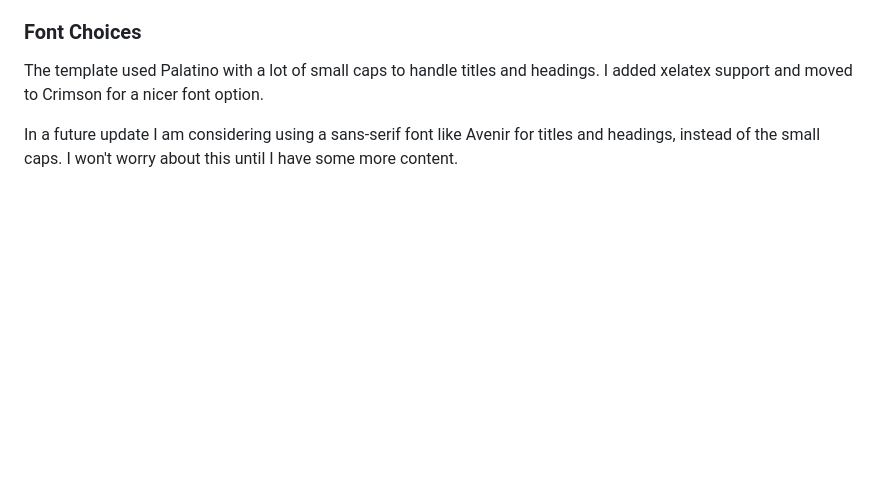
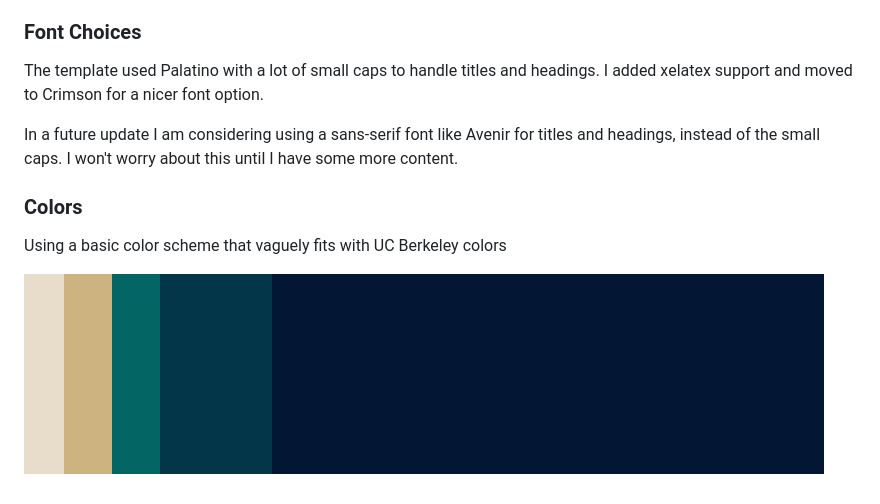
Before and after one commit to baxen/thesis, a Markdown page: README.md, the part around the change. GitHub-like rendering; pictures changed too: figures/scheme.png (added); blank space fills up the shorter version.

Commit message:
Updated color scheme.

```diff
--- a/README.md
+++ b/README.md
@@ -29,3 +29,9 @@ Summary of four years on ATLAS, primarily a measurement of calorimeter response
 The template used Palatino with a lot of small caps to handle titles and headings. I added xelatex support and moved to Crimson for a nicer font option.
 
 In a future update I am considering using a sans-serif font like Avenir for titles and headings, instead of the small caps. I won't worry about this until I have some more content.
+
+### Colors
+
+Using a basic color scheme that vaguely fits with UC Berkeley colors
+
+![Color Scheme](/figures/scheme.png?raw=true)
```
Also changed, not shown: 3 other files.
